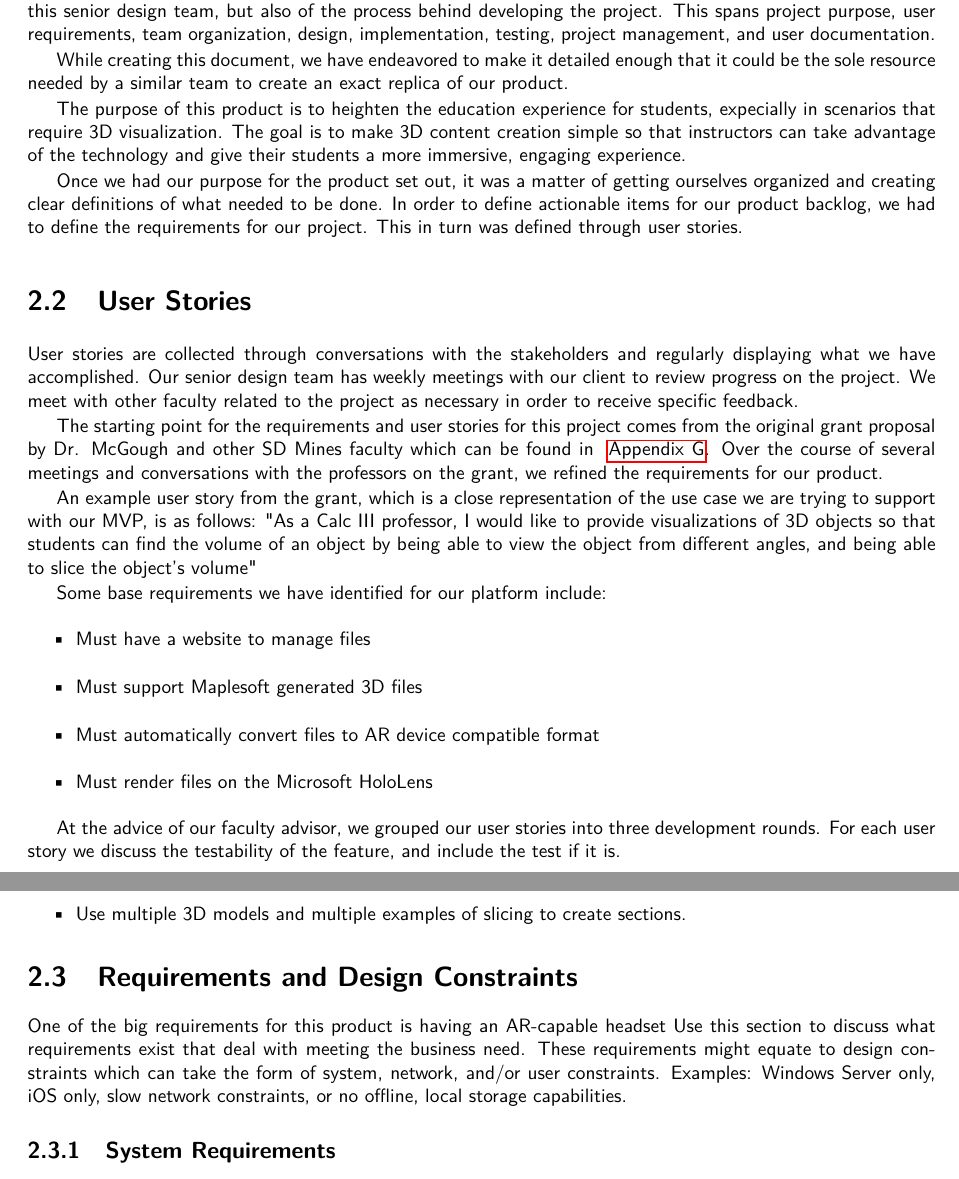
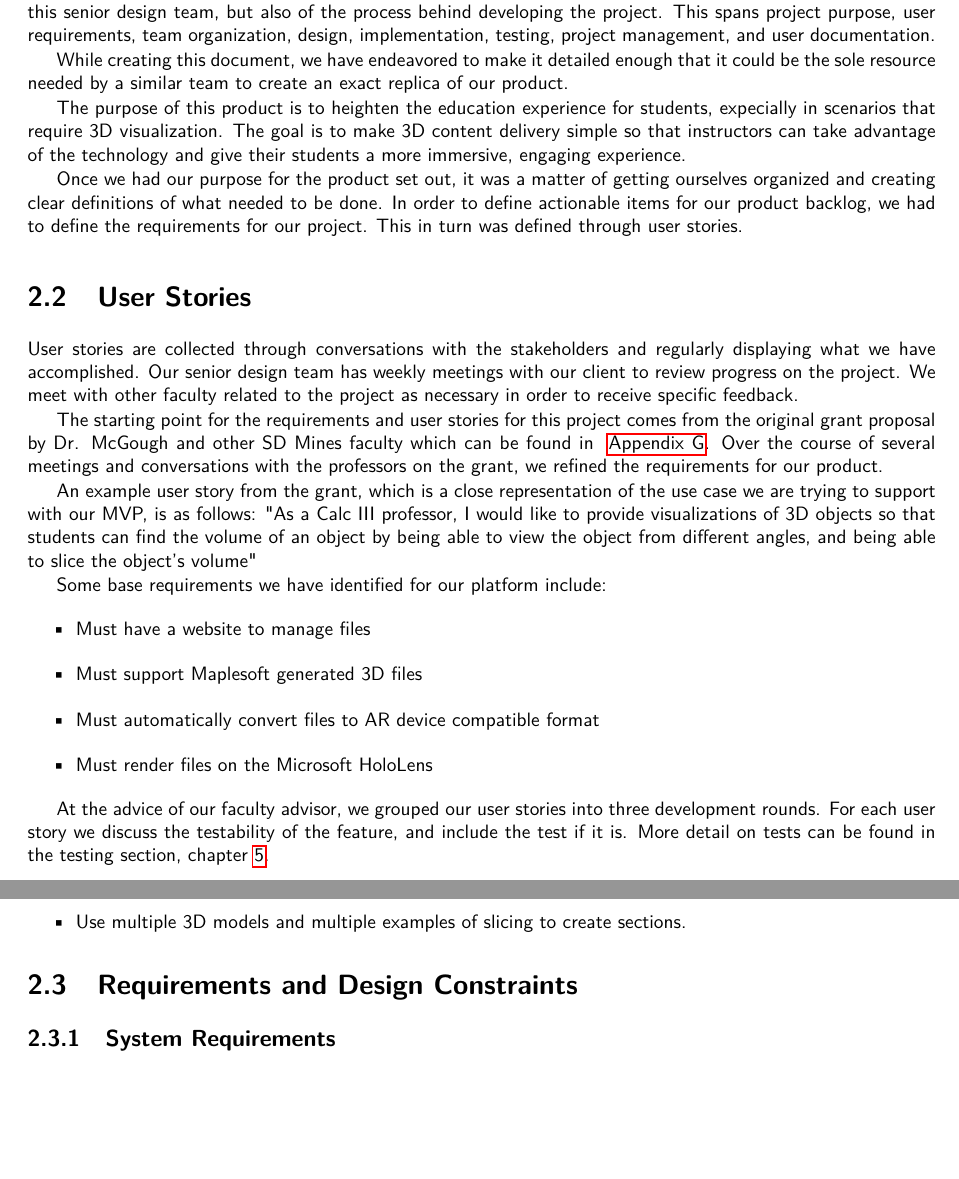
Before and after one commit to SDSMT-CSC/AugmentedEducation, a LaTeX thesis (DesignTemplate/DesignDocument.tex, which reads DesignTemplate/requirements.tex): two parts of pages 19 and 21 of 132, joined at a grey line, cut so that both start at the same text, the shorter picture padded with empty space. Compiled offline with pdfLaTeX.

Commit message:
Added fixes to Ch 2

```diff
--- a/DesignTemplate/requirements.tex
+++ b/DesignTemplate/requirements.tex
@@ -19,7 +19,7 @@ replica of our product.
 
 The purpose of this product is to heighten the education experience for
 students, expecially in scenarios that require 3D visualization. The goal is to
-make 3D content creation simple so that instructors can take advantage of the
+make 3D content delivery simple so that instructors can take advantage of the
 technology and give their students a more immersive, engaging experience.
 
 Once we had our purpose for the product set out, it was a matter of getting
@@ -68,7 +68,7 @@ Some base requirements we have identified for our platform include:
 
 At the advice of our faculty advisor, we grouped our user stories into three
 development rounds. For each user story we discuss the testability of the
-feature, and include the test if it is.
+feature, and include the test if it is. More detail on tests can be found in the testing section, chapter \ref{ch:testing}.
 
 % This section can really be seen as the guts of the document.  This section
 % should be the result of discussions with the stakeholders with regard to the
@@ -164,12 +164,7 @@ Tests:
 
 \section{Requirements and Design Constraints}
 
-
-One of the big requirements for this product is having an AR-capable headset
-Use this section to discuss what requirements exist that deal with meeting the
-business need.  These requirements might equate to design constraints which can
-take the form of system, network, and/or user constraints.  Examples:  Windows
-Server only, iOS only, slow network constraints, or no offline, local storage capabilities.
+% we could include an intro here
 
 \subsection{System Requirements}
 
```
Also changed, not shown: DesignTemplate/testing.tex (+1 -0 lines).
